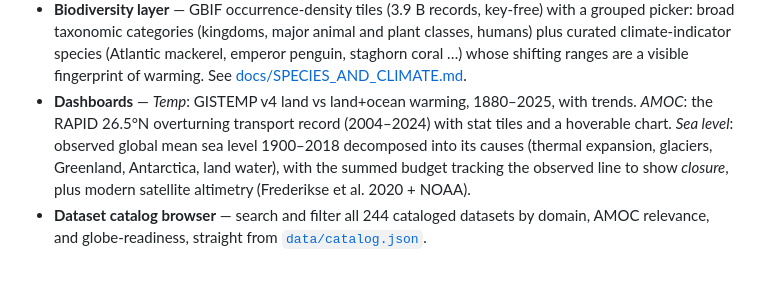
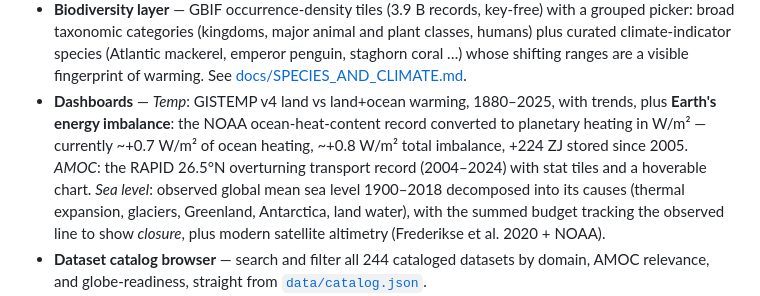
Before and after one commit to blauewelt/earth, a Markdown page: README.md, the part around the change. Drawn GitHub-style; blank space fills up the shorter version.

Commit message:
Record the EEI panel in README + CLAUDE.md holistic record

```diff
--- a/README.md
+++ b/README.md
@@ -24,7 +24,7 @@ The long-term goal: layer enough observational and model data onto the globe to
 - **"Everything we know" (pixel inspector)** — a layer that answers clicks instead of drawing pixels: click anywhere on the globe for one card composing everything the app can know about that point — live weather and a 7-day forecast, CAMS air quality, river discharge, waves and a per-pixel 2050 climate outlook (Open-Meteo family), all fourteen satellite fields probed at the chosen date, climate normals, and nearby context (monitoring sites, Argo floats, major emitters, glaciers). With it off, a click reads the value of the layer you're viewing; with no layer active, the card opens anyway. It is [docs/PIXEL_STATE.md](docs/PIXEL_STATE.md) made clickable.
 - **Point and inventory layers** — Climate TRACE's top 1,000 facility emitters · the ~3,800-float active Argo fleet · the AMOC monitoring network (RAPID, OSNAP, MOVE, SAMBA, the Florida Current cable, the subpolar "cold blob" region) and reference GHG stations (Mauna Loa, Jungfraujoch, …) as clickable markers with data links · all 274,531 glaciers of the Randolph Glacier Inventory v7, colourable by extent or by their 2000–2020 melt rate from Hugonnet et al. 2021 (240,542 matched; ~78% thinning, and the Karakoram anomaly is visible).
 - **Biodiversity layer** — GBIF occurrence-density tiles (3.9 B records, key-free) with a grouped picker: broad taxonomic categories (kingdoms, major animal and plant classes, humans) plus curated climate-indicator species (Atlantic mackerel, emperor penguin, staghorn coral …) whose shifting ranges are a visible fingerprint of warming. See [docs/SPECIES_AND_CLIMATE.md](docs/SPECIES_AND_CLIMATE.md).
-- **Dashboards** — *Temp*: GISTEMP v4 land vs land+ocean warming, 1880–2025, with trends. *AMOC*: the RAPID 26.5°N overturning transport record (2004–2024) with stat tiles and a hoverable chart. *Sea level*: observed global mean sea level 1900–2018 decomposed into its causes (thermal expansion, glaciers, Greenland, Antarctica, land water), with the summed budget tracking the observed line to show *closure*, plus modern satellite altimetry (Frederikse et al. 2020 + NOAA).
+- **Dashboards** — *Temp*: GISTEMP v4 land vs land+ocean warming, 1880–2025, with trends, plus **Earth's energy imbalance**: the NOAA ocean-heat-content record converted to planetary heating in W/m² — currently ~+0.7 W/m² of ocean heating, ~+0.8 W/m² total imbalance, +224 ZJ stored since 2005. *AMOC*: the RAPID 26.5°N overturning transport record (2004–2024) with stat tiles and a hoverable chart. *Sea level*: observed global mean sea level 1900–2018 decomposed into its causes (thermal expansion, glaciers, Greenland, Antarctica, land water), with the summed budget tracking the observed line to show *closure*, plus modern satellite altimetry (Frederikse et al. 2020 + NOAA).
 - **Dataset catalog browser** — search and filter all 244 cataloged datasets by domain, AMOC relevance, and globe-readiness, straight from [`data/catalog.json`](data/catalog.json).
 - **Honest about time.** Layers that ignore the date selector (climatologies, night lights, the point and inventory layers) announce it with a warning toast when switched on, rather than leaving the date picker silently inert.
 - **Navigation** — scroll wheel, touch pinch, trackpad pinch (ctrl+wheel) and on-globe buttons; zoom is distance-proportional, and follows the standard convention where spreading fingers apart or scrolling up zooms in. An optional grayscale base keeps coloured overlays and blue-negative deltas readable.
```
Also changed, not shown: CLAUDE.md (+3 -0 lines).
